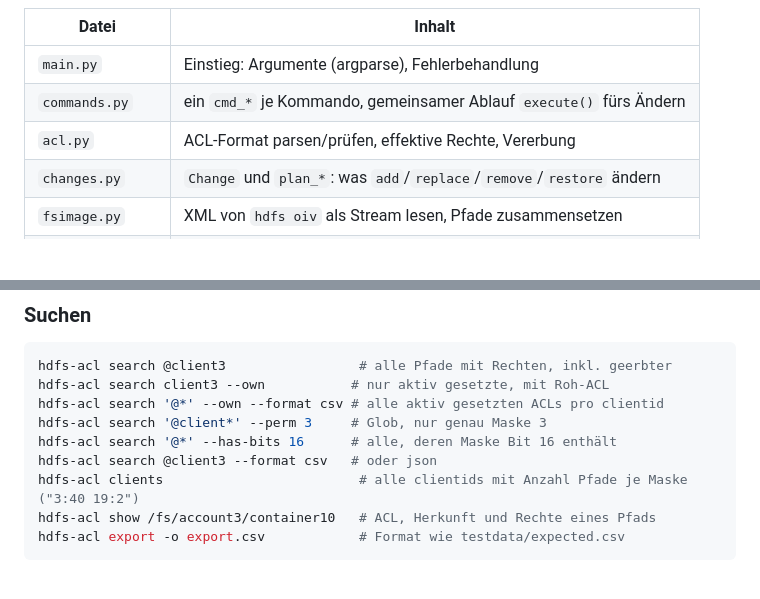
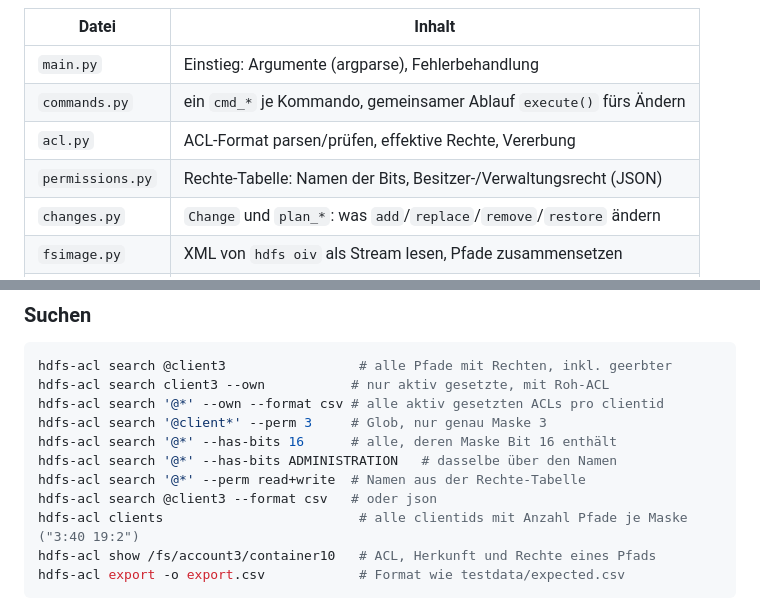
Before and after one commit to wlanboy/redhat-helpers, a Markdown page: hdfs/hdfs.md, 2 parts joined by grey strips. Rendered like a GitHub page; blank space fills up the shorter version.

```diff
--- a/hdfs/hdfs.md
+++ b/hdfs/hdfs.md
@@ -68,6 +110,7 @@ uv run hdfs-acl <kommando> ...
 | `main.py`        | Einstieg: Argumente (argparse), Fehlerbehandlung                   |
 | `commands.py`    | ein `cmd_*` je Kommando, gemeinsamer Ablauf `execute()` fürs Ändern |
 | `acl.py`         | ACL-Format parsen/prüfen, effektive Rechte, Vererbung              |
+| `permissions.py` | Rechte-Tabelle: Namen der Bits, Besitzer-/Verwaltungsrecht (JSON) |
 | `changes.py`     | `Change` und `plan_*`: was `add`/`replace`/`remove`/`restore` ändern |
 | `fsimage.py`     | XML von `hdfs oiv` als Stream lesen, Pfade zusammensetzen          |
 | `hdfs_client.py` | `hdfs oiv`, `hdfs dfs -getfattr/-setfattr` aufrufen, Java suchen   |
@@ -182,6 +225,8 @@ hdfs-acl search client3 --own           # nur aktiv gesetzte, mit Roh-ACL
 hdfs-acl search '@*' --own --format csv # alle aktiv gesetzten ACLs pro clientid
 hdfs-acl search '@client*' --perm 3     # Glob, nur genau Maske 3
 hdfs-acl search '@*' --has-bits 16      # alle, deren Maske Bit 16 enthält
+hdfs-acl search '@*' --has-bits ADMINISTRATION   # dasselbe über den Namen
+hdfs-acl search '@*' --perm read+write  # Namen aus der Rechte-Tabelle
 hdfs-acl search @client3 --format csv   # oder json
 hdfs-acl clients                         # alle clientids mit Anzahl Pfade je Maske ("3:40 19:2")
 hdfs-acl show /fs/account3/container10   # ACL, Herkunft und Rechte eines Pfads
```
Also changed, not shown: other parts of hdfs/hdfs.md (+47 -5 lines).
